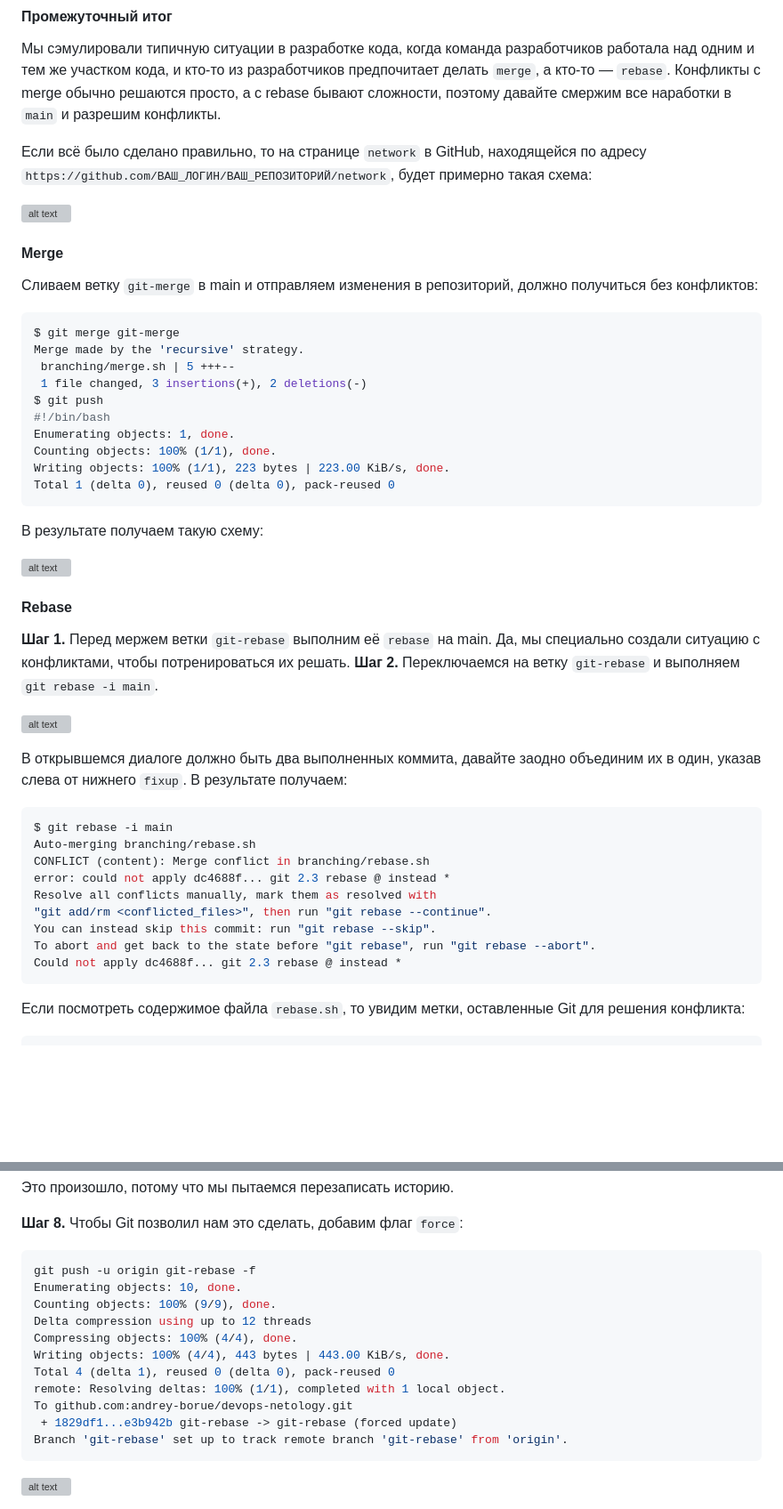
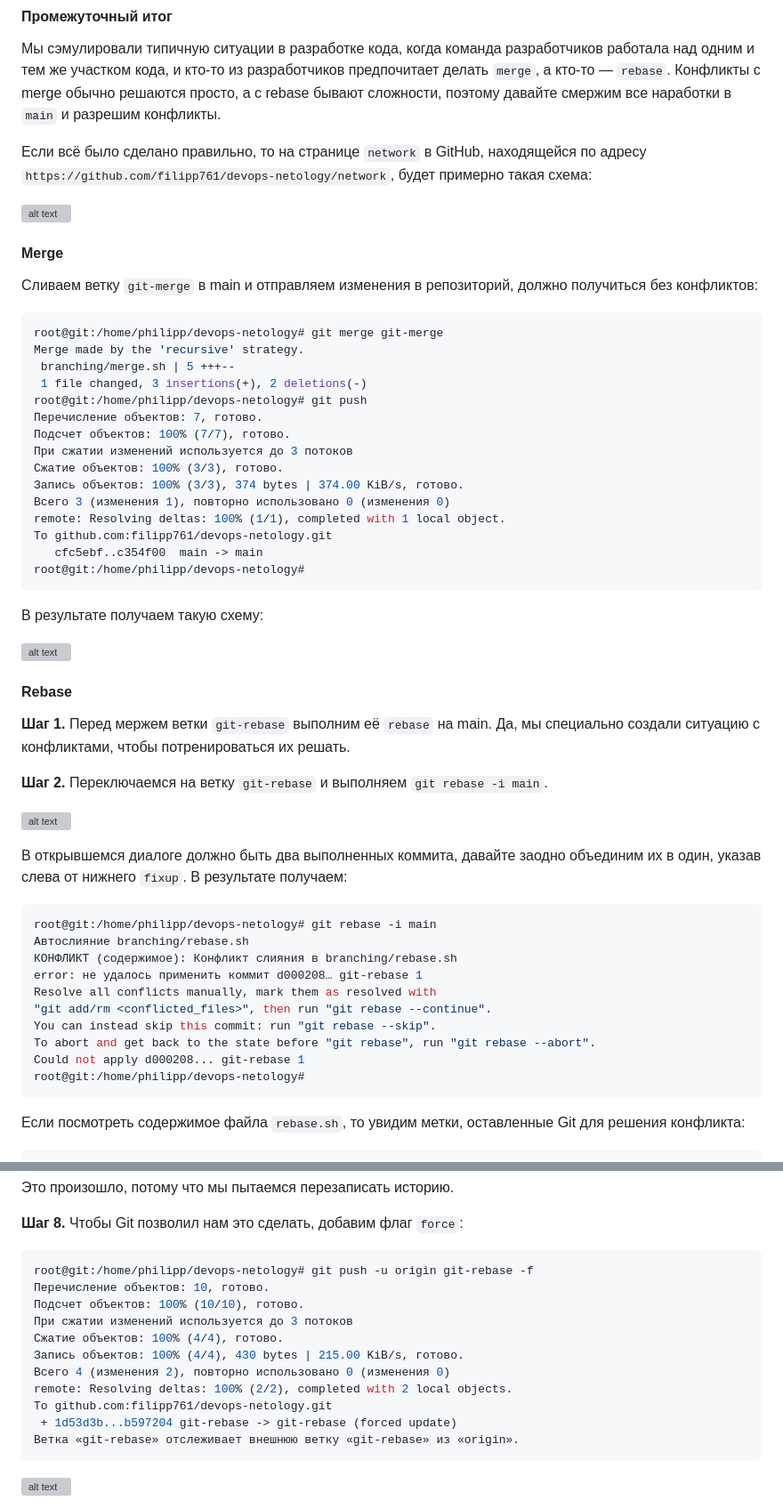
Before and after one commit to filipp761/Netology-DevOps, a Markdown page: git-03.md, 2 parts joined by grey strips. Shown at 89% size. Rendered like a GitHub page; blank space fills up the shorter version; grey boxes are pictures that could not be loaded.

````diff
--- a/git-03.md
+++ b/git-03.md
@@ -161,7 +161,7 @@ echo "====="
 а с rebase бывают сложности, поэтому давайте смержим все наработки в `main` и разрешим конфликты.
 
 Если всё было сделано правильно, то на странице `network` в GitHub, находящейся по адресу
-`https://github.com/ВАШ_ЛОГИН/ВАШ_РЕПОЗИТОРИЙ/network`, будет примерно такая схема:
+`https://github.com/filipp761/devops-netology/network`, будет примерно такая схема:
 
  ![alt text](https://github.com/filipp761/Netology-sdb-homewoks/blob/main/img/git03_Prom_Itog.png)
 
@@ -170,16 +170,21 @@ echo "====="
 Сливаем ветку `git-merge` в main и отправляем изменения в репозиторий, должно получиться без конфликтов:
 
 ```bash
-$ git merge git-merge
+root@git:/home/philipp/devops-netology# git merge git-merge
 Merge made by the 'recursive' strategy.
  branching/merge.sh | 5 +++--
  1 file changed, 3 insertions(+), 2 deletions(-)
-$ git push
-#!/bin/bash
-Enumerating objects: 1, done.
-Counting objects: 100% (1/1), done.
-Writing objects: 100% (1/1), 223 bytes | 223.00 KiB/s, done.
-Total 1 (delta 0), reused 0 (delta 0), pack-reused 0
+root@git:/home/philipp/devops-netology# git push
+Перечисление объектов: 7, готово.
+Подсчет объектов: 100% (7/7), готово.
+При сжатии изменений используется до 3 потоков
+Сжатие объектов: 100% (3/3), готово.
+Запись объектов: 100% (3/3), 374 bytes | 374.00 KiB/s, готово.
+Всего 3 (изменения 1), повторно использовано 0 (изменения 0)
+remote: Resolving deltas: 100% (1/1), completed with 1 local object.
+To github.com:filipp761/devops-netology.git
+   cfc5ebf..c354f00  main -> main
+root@git:/home/philipp/devops-netology#
 ```
 
 В результате получаем такую схему:
@@ -189,6 +194,7 @@ Total 1 (delta 0), reused 0 (delta 0), pack-reused 0
 #### Rebase
 
 **Шаг 1.** Перед мержем ветки `git-rebase` выполним её `rebase` на main. Да, мы специально создали ситуацию с конфликтами, чтобы потренироваться их решать.
+
 **Шаг 2.** Переключаемся на ветку `git-rebase` и выполняем `git rebase -i main`.
 
  ![alt text](https://github.com/filipp761/Netology-sdb-homewoks/blob/main/img/git03_rebase.png)
@@ -198,15 +204,16 @@ Total 1 (delta 0), reused 0 (delta 0), pack-reused 0
 В результате получаем:
 
 ```bash
-$ git rebase -i main
-Auto-merging branching/rebase.sh
-CONFLICT (content): Merge conflict in branching/rebase.sh
-error: could not apply dc4688f... git 2.3 rebase @ instead *
+root@git:/home/philipp/devops-netology# git rebase -i main
+Автослияние branching/rebase.sh
+КОНФЛИКТ (содержимое): Конфликт слияния в branching/rebase.sh
+error: не удалось применить коммит d000208… git-rebase 1
 Resolve all conflicts manually, mark them as resolved with
 "git add/rm <conflicted_files>", then run "git rebase --continue".
 You can instead skip this commit: run "git rebase --skip".
 To abort and get back to the state before "git rebase", run "git rebase --abort".
-Could not apply dc4688f... git 2.3 rebase @ instead *
+Could not apply d000208... git-rebase 1
+root@git:/home/philipp/devops-netology#
 ```
 
 Если посмотреть содержимое файла `rebase.sh`, то увидим метки, оставленные Git для решения конфликта:
@@ -284,17 +350,17 @@ hint: See the 'Note about fast-forwards' in 'git push --help' for details.
 **Шаг 8.** Чтобы Git позволил нам это сделать, добавим флаг `force`:
 
 ```bash
-git push -u origin git-rebase -f
-Enumerating objects: 10, done.
-Counting objects: 100% (9/9), done.
-Delta compression using up to 12 threads
-Compressing objects: 100% (4/4), done.
-Writing objects: 100% (4/4), 443 bytes | 443.00 KiB/s, done.
-Total 4 (delta 1), reused 0 (delta 0), pack-reused 0
-remote: Resolving deltas: 100% (1/1), completed with 1 local object.
-To github.com:andrey-borue/devops-netology.git
- + 1829df1...e3b942b git-rebase -> git-rebase (forced update)
-Branch 'git-rebase' set up to track remote branch 'git-rebase' from 'origin'.
+root@git:/home/philipp/devops-netology# git push -u origin git-rebase -f
+Перечисление объектов: 10, готово.
+Подсчет объектов: 100% (10/10), готово.
+При сжатии изменений используется до 3 потоков
+Сжатие объектов: 100% (4/4), готово.
+Запись объектов: 100% (4/4), 430 bytes | 215.00 KiB/s, готово.
+Всего 4 (изменения 2), повторно использовано 0 (изменения 0)
+remote: Resolving deltas: 100% (2/2), completed with 2 local objects.
+To github.com:filipp761/devops-netology.git
+ + 1d53d3b...b597204 git-rebase -> git-rebase (forced update)
+Ветка «git-rebase» отслеживает внешнюю ветку «git-rebase» из «origin».
 ```
 
  ![alt text](https://github.com/filipp761/Netology-sdb-homewoks/blob/main/img/git03_rebase_push_seccesfull.png)
````
Also changed, not shown: other parts of git-03.md (+67 -8 lines).
